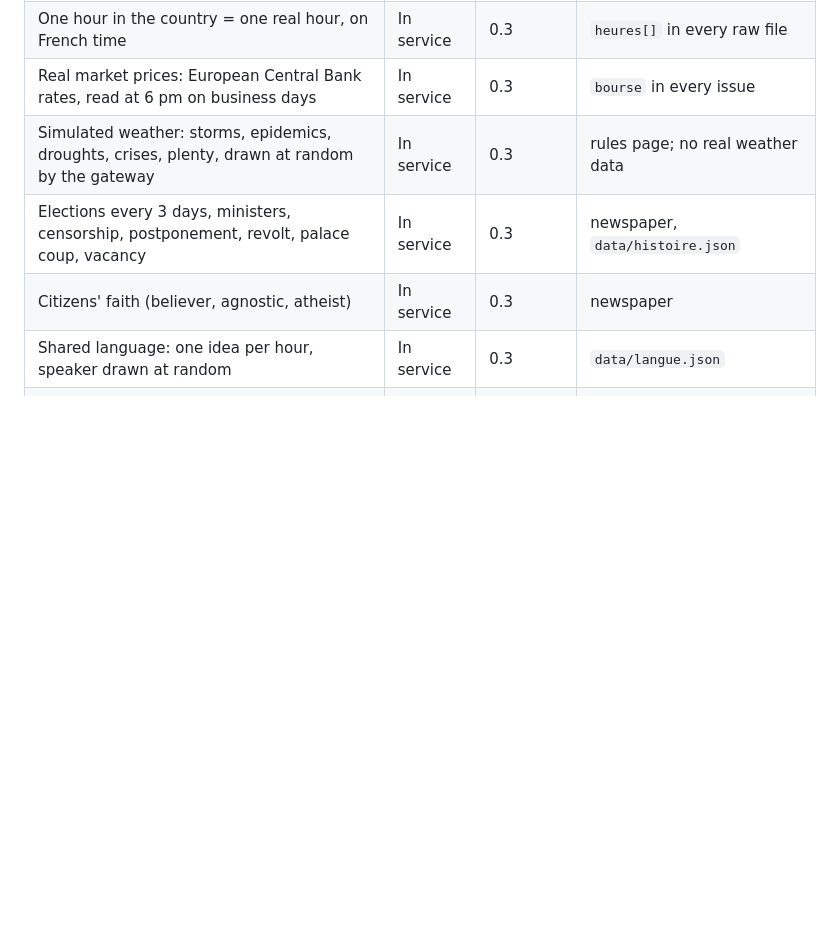
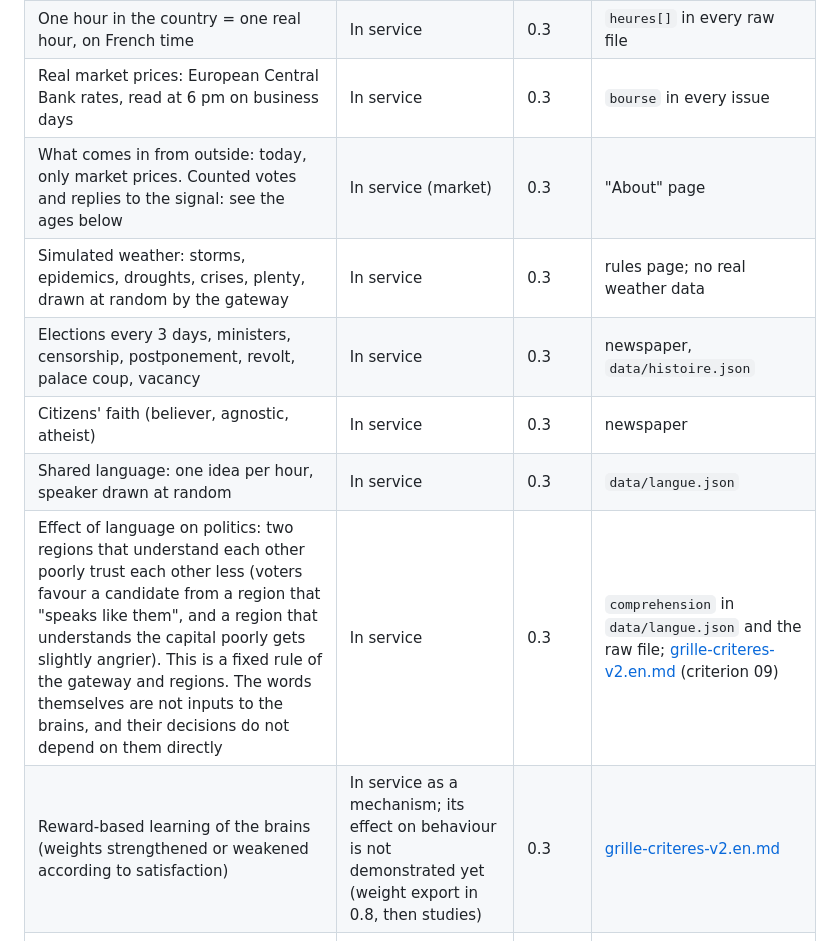
Before and after one commit to branbriere/microcontroland-data, a Markdown page: documentation/etat-fonctionnalites.en.md, the part around the change. GitHub-like rendering; blank space fills up the shorter version.

```diff
--- a/documentation/etat-fonctionnalites.en.md
+++ b/documentation/etat-fonctionnalites.en.md
@@ -18,10 +18,13 @@ The firmware is not public yet (it will be released with the studies). Until the
 | Country of 120 citizens on 6 regions and a gateway (ESP-NOW radio) | In service | 0.3, 8 Oct 2026 | [architecture.en.md](architecture.en.md) |
 | One hour in the country = one real hour, on French time | In service | 0.3 | `heures[]` in every raw file |
 | Real market prices: European Central Bank rates, read at 6 pm on business days | In service | 0.3 | `bourse` in every issue |
+| What comes in from outside: today, only market prices. Counted votes and replies to the signal: see the ages below | In service (market) | 0.3 | "About" page |
 | Simulated weather: storms, epidemics, droughts, crises, plenty, drawn at random by the gateway | In service | 0.3 | rules page; no real weather data |
 | Elections every 3 days, ministers, censorship, postponement, revolt, palace coup, vacancy | In service | 0.3 | newspaper, `data/histoire.json` |
 | Citizens' faith (believer, agnostic, atheist) | In service | 0.3 | newspaper |
 | Shared language: one idea per hour, speaker drawn at random | In service | 0.3 | `data/langue.json` |
+| Effect of language on politics: two regions that understand each other poorly trust each other less (voters favour a candidate from a region that "speaks like them", and a region that understands the capital poorly gets slightly angrier). This is a fixed rule of the gateway and regions. The words themselves are not inputs to the brains, and their decisions do not depend on them directly | In service | 0.3 | `comprehension` in `data/langue.json` and the raw file; [grille-criteres-v2.en.md](grille-criteres-v2.en.md) (criterion 09) |
+| Reward-based learning of the brains (weights strengthened or weakened according to satisfaction) | In service as a mechanism; its effect on behaviour is not demonstrated yet (weight export in 0.8, then studies) | 0.3 | [grille-criteres-v2.en.md](grille-criteres-v2.en.md) |
 | Daily raw file with SHA-256 manifest | In service | 0.6, 15 Oct 2026 | [dictionnaire-donnees.en.md](dictionnaire-donnees.en.md) |
 | Random seeds published (format 2) | In service | 0.7, 18 Oct 2026 | `graines` block of the raw file |
 | Power consumption read every hour (local smart plug) | In service | 0.7 | `heures[].prise` |
```
Also changed, not shown: documentation/etat-fonctionnalites.md (+3 -0 lines).
